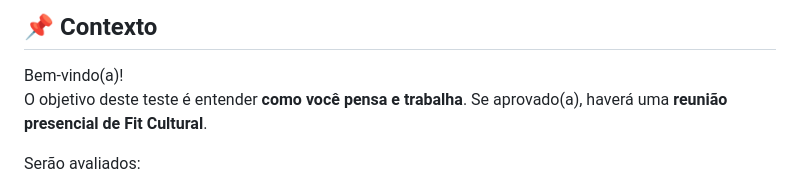
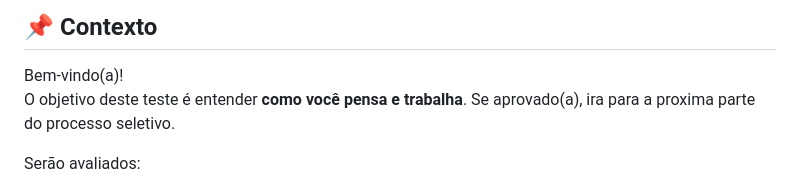
Before and after one commit to Lucas-Sincron/sincron-teste-tecnico, a Markdown page: README.md, the part around the change. Drawn GitHub-style.

```diff
--- a/README.md
+++ b/README.md
@@ -2,7 +2,7 @@
 
 ## 📌 Contexto
 Bem-vindo(a)!
-O objetivo deste teste é entender **como você pensa e trabalha**. Se aprovado(a), haverá uma **reunião presencial de Fit Cultural**.
+O objetivo deste teste é entender **como você pensa e trabalha**. Se aprovado(a), ira para a proxima parte do processo seletivo.
 
 Serão avaliados:
 - Resultado final
```
